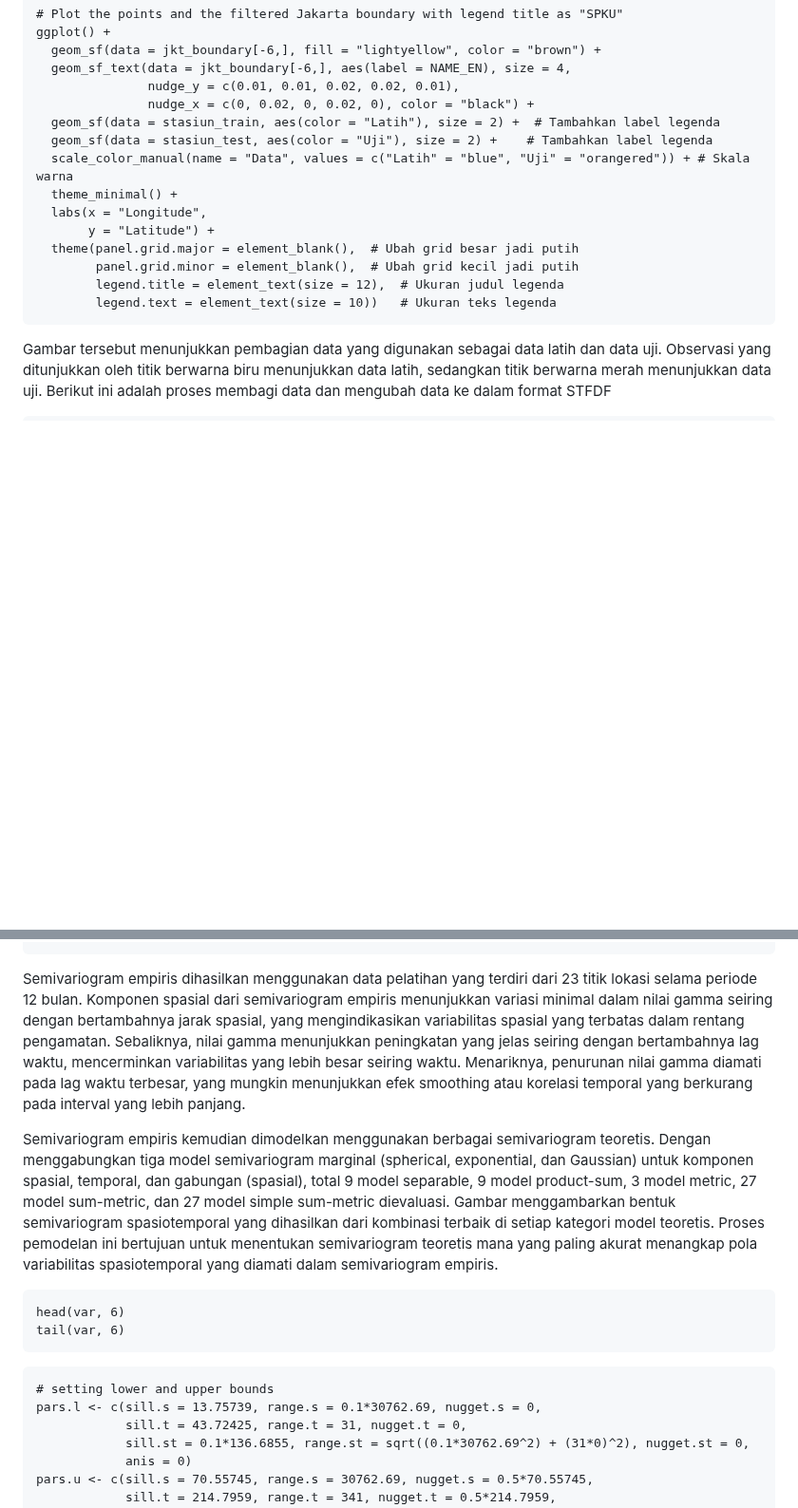
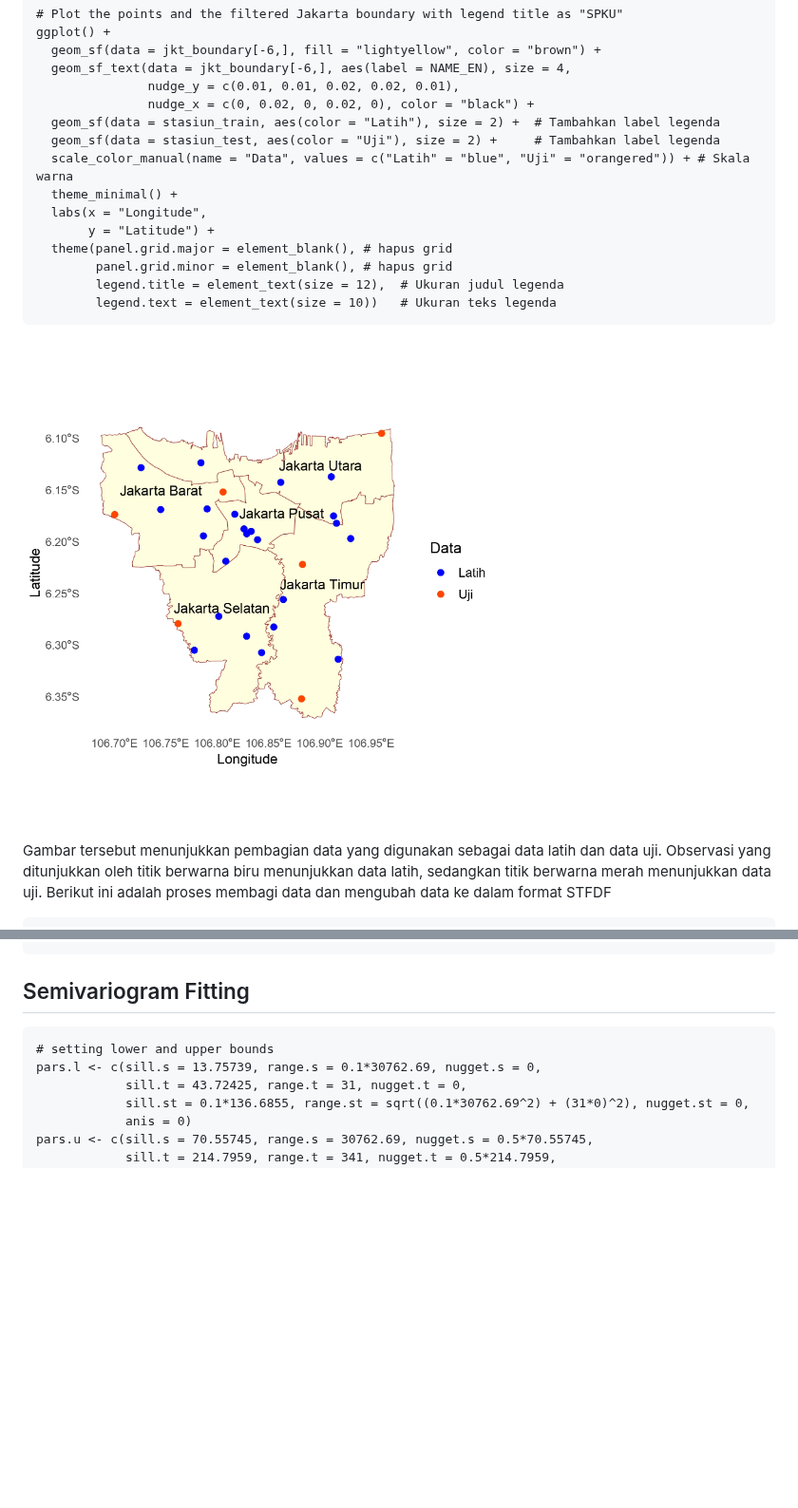
Before and after one commit to alamandaputri/Spatiotemporal-Cokriging-PM2.5-Jakarta, a Markdown page: README.md, 2 parts joined by grey strips. Shown at 95% size. Drawn GitHub-style; blank space fills up the shorter version.

````diff
--- a/README.md
+++ b/README.md
@@ -188,16 +188,19 @@ ggplot() +
                nudge_y = c(0.01, 0.01, 0.02, 0.02, 0.01),
                nudge_x = c(0, 0.02, 0, 0.02, 0), color = "black") +
   geom_sf(data = stasiun_train, aes(color = "Latih"), size = 2) +  # Tambahkan label legenda
-  geom_sf(data = stasiun_test, aes(color = "Uji"), size = 2) +    # Tambahkan label legenda
+  geom_sf(data = stasiun_test, aes(color = "Uji"), size = 2) +     # Tambahkan label legenda
   scale_color_manual(name = "Data", values = c("Latih" = "blue", "Uji" = "orangered")) + # Skala warna
   theme_minimal() +
   labs(x = "Longitude",
        y = "Latitude") +
-  theme(panel.grid.major = element_blank(),  # Ubah grid besar jadi putih
-        panel.grid.minor = element_blank(),  # Ubah grid kecil jadi putih
+  theme(panel.grid.major = element_blank(), # hapus grid
+        panel.grid.minor = element_blank(), # hapus grid
         legend.title = element_text(size = 12),  # Ukuran judul legenda
         legend.text = element_text(size = 10))   # Ukuran teks legenda
 ```
+
+<img src="img/sebaran-train-test.jpg" alt="Sebaran Train-Test" width="500" style="display: block; margin: 0 auto;">
+
 <p style="text-indent: 30px;text-align: justify;">Gambar tersebut menunjukkan pembagian data yang digunakan sebagai data latih dan data uji. Observasi yang ditunjukkan oleh titik berwarna biru menunjukkan data latih, sedangkan titik berwarna merah menunjukkan data uji. Berikut ini adalah proses membagi data dan mengubah data ke dalam format STFDF </p>
 
 ```{r}
@@ -273,15 +302,7 @@ plot_ly(x = ~distances, y = ~time_lags, z = ~gamma_values,
   )) %>%
   colorbar(title = "Gamma")
 ```
-<p style="text-indent: 30px;text-align: justify;">Semivariogram empiris dihasilkan menggunakan data pelatihan yang terdiri dari 23 titik lokasi selama periode 12 bulan. Komponen spasial dari semivariogram empiris menunjukkan variasi minimal dalam nilai gamma seiring dengan bertambahnya jarak spasial, yang mengindikasikan variabilitas spasial yang terbatas dalam rentang pengamatan. Sebaliknya, nilai gamma menunjukkan peningkatan yang jelas seiring dengan bertambahnya lag waktu, mencerminkan variabilitas yang lebih besar seiring waktu. Menariknya, penurunan nilai gamma diamati pada lag waktu terbesar, yang mungkin menunjukkan efek smoothing atau korelasi temporal yang berkurang pada interval yang lebih panjang. </p>
-
-<p style="text-indent: 30px;text-align: justify;">Semivariogram empiris kemudian dimodelkan menggunakan berbagai semivariogram teoretis. Dengan menggabungkan tiga model semivariogram marginal (spherical, exponential, dan Gaussian) untuk komponen spasial, temporal, dan gabungan (spasial), total 9 model separable, 9 model product-sum, 3 model metric, 27 model sum-metric, dan 27 model simple sum-metric dievaluasi. Gambar menggambarkan bentuk semivariogram spasiotemporal yang dihasilkan dari kombinasi terbaik di setiap kategori model teoretis. Proses pemodelan ini bertujuan untuk menentukan semivariogram teoretis mana yang paling akurat menangkap pola variabilitas spasiotemporal yang diamati dalam semivariogram empiris. </p>
-
-```{r}
-head(var, 6)
-tail(var, 6)
-```
-
+## Semivariogram Fitting
 ```{r}
 # setting lower and upper bounds
 pars.l <- c(sill.s = 13.75739, range.s = 0.1*30762.69, nugget.s = 0,
````
Also changed, not shown: other parts of README.md (+44 -4 lines).
